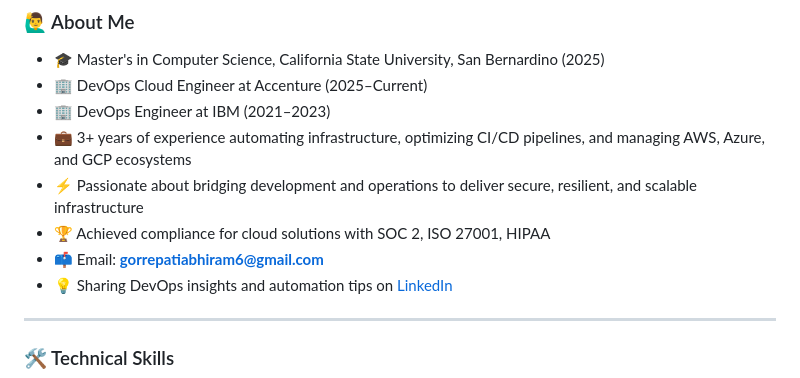
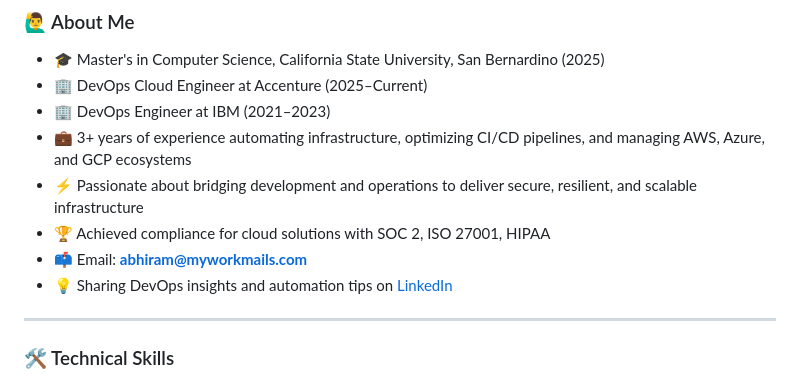
Before and after one commit to abhiram700/abhiram700, a Markdown page: README.md, the part around the change. Drawn GitHub-style.

Commit message:
Update email address in README.md

```diff
--- a/README.md
+++ b/README.md
@@ -15,7 +15,7 @@
 - 💼 3+ years of experience automating infrastructure, optimizing CI/CD pipelines, and managing AWS, Azure, and GCP ecosystems
 - ⚡ Passionate about bridging development and operations to deliver secure, resilient, and scalable infrastructure
 - 🏆 Achieved compliance for cloud solutions with SOC 2, ISO 27001, HIPAA
-- 📫 Email: **gorrepatiabhiram6@gmail.com**
+- 📫 Email: **abhiram@myworkmails.com**
 - 💡 Sharing DevOps insights and automation tips on [LinkedIn](https://linkedin.com/in/abhiram-gorrepati)
 
 ---
```
